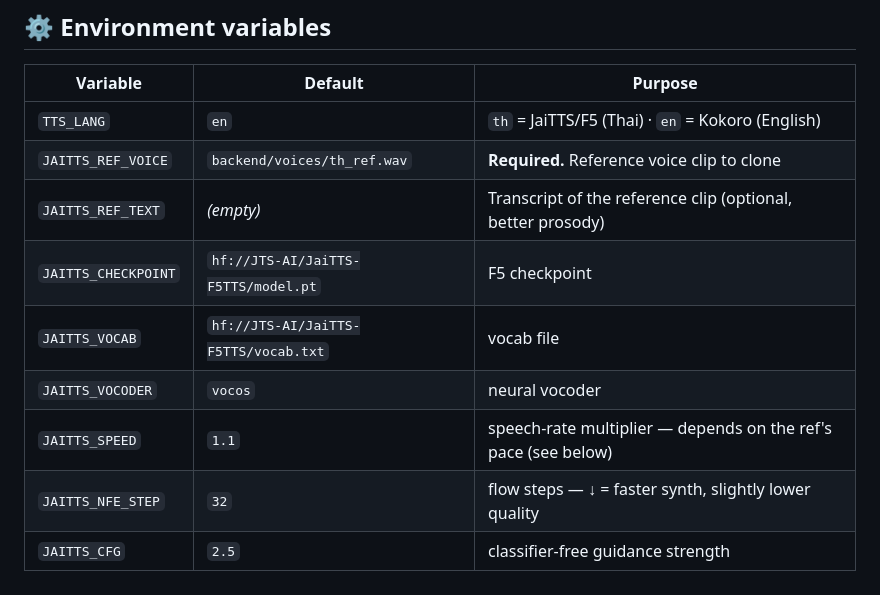
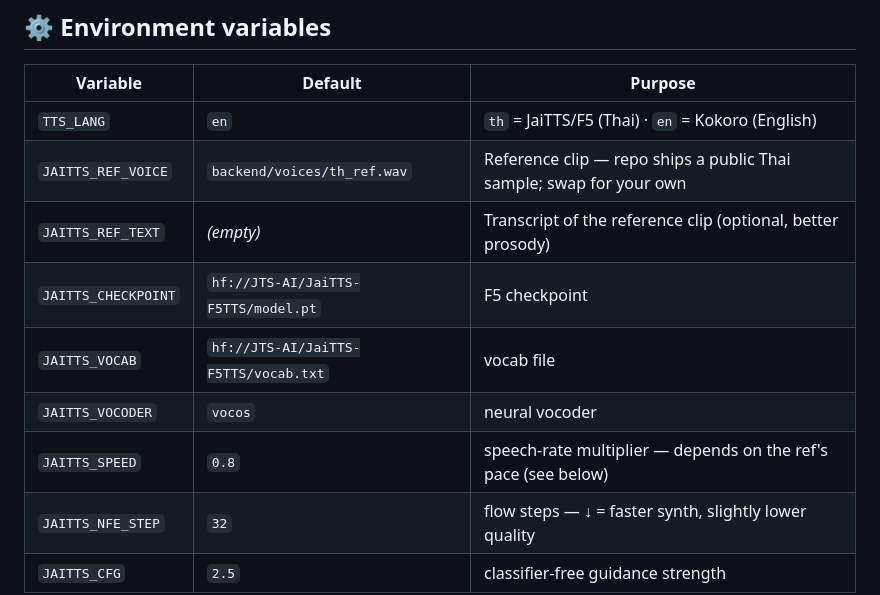
Before and after one commit to E27-25/MLOps_Project, a Markdown page: docs/THAI_TTS.md, the part around the change. Rendered like a GitHub page.

Commit message:
docs: JaiTTS default ref shipped (public Thai) + speed 0.8
Co-Authored-By: Claude Opus 4.8 <noreply@anthropic.com>

```diff
--- a/docs/THAI_TTS.md
+++ b/docs/THAI_TTS.md
@@ -47,12 +47,12 @@ python backend/app.py
 | Variable | Default | Purpose |
 |---|---|---|
 | `TTS_LANG` | `en` | `th` = JaiTTS/F5 (Thai) · `en` = Kokoro (English) |
-| `JAITTS_REF_VOICE` | `backend/voices/th_ref.wav` | **Required.** Reference voice clip to clone |
+| `JAITTS_REF_VOICE` | `backend/voices/th_ref.wav` | Reference clip — repo ships a public Thai sample; swap for your own |
 | `JAITTS_REF_TEXT` | _(empty)_ | Transcript of the reference clip (optional, better prosody) |
 | `JAITTS_CHECKPOINT` | `hf://JTS-AI/JaiTTS-F5TTS/model.pt` | F5 checkpoint |
 | `JAITTS_VOCAB` | `hf://JTS-AI/JaiTTS-F5TTS/vocab.txt` | vocab file |
 | `JAITTS_VOCODER` | `vocos` | neural vocoder |
-| `JAITTS_SPEED` | `1.1` | speech-rate multiplier — depends on the ref's pace (see below) |
+| `JAITTS_SPEED` | `0.8` | speech-rate multiplier — depends on the ref's pace (see below) |
 | `JAITTS_NFE_STEP` | `32` | flow steps — ↓ = faster synth, slightly lower quality |
 | `JAITTS_CFG` | `2.5` | classifier-free guidance strength |
 
```
